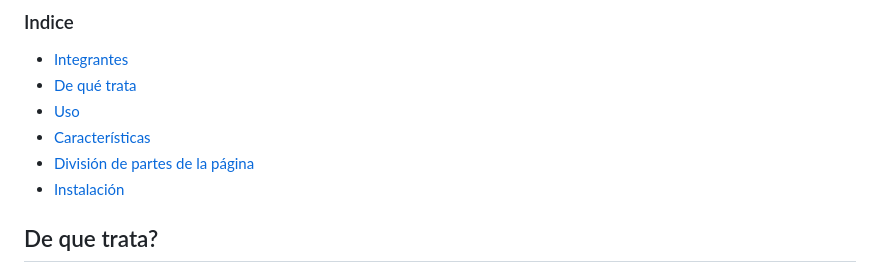
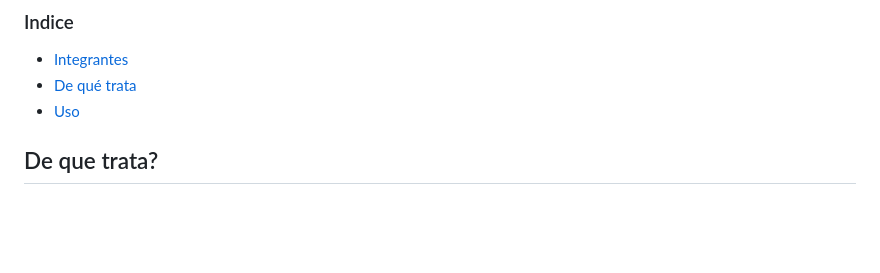
Before and after one commit to pablotorres-dot/Volskwagen-Tucuman, a Markdown page: README.md, the part around the change. GitHub-like rendering; blank space fills up the shorter version.

```diff
--- a/README.md
+++ b/README.md
@@ -4,9 +4,6 @@
 - [Integrantes](#integrantes)
 - [De qué trata](#de-que-trata)
 - [Uso](#uso)
--  [Características](#caracteristicas)
-- [División de partes de la página](#division-de-partes-de-la-pagina)
-- [Instalación](#instalacion)
 ## De que trata?
 decidimos hacer una pagina e-commerce basada en volkswagen que proporciona información sobre modelos,
 historia y novedades, con un diseño responsive y moderno.
```
